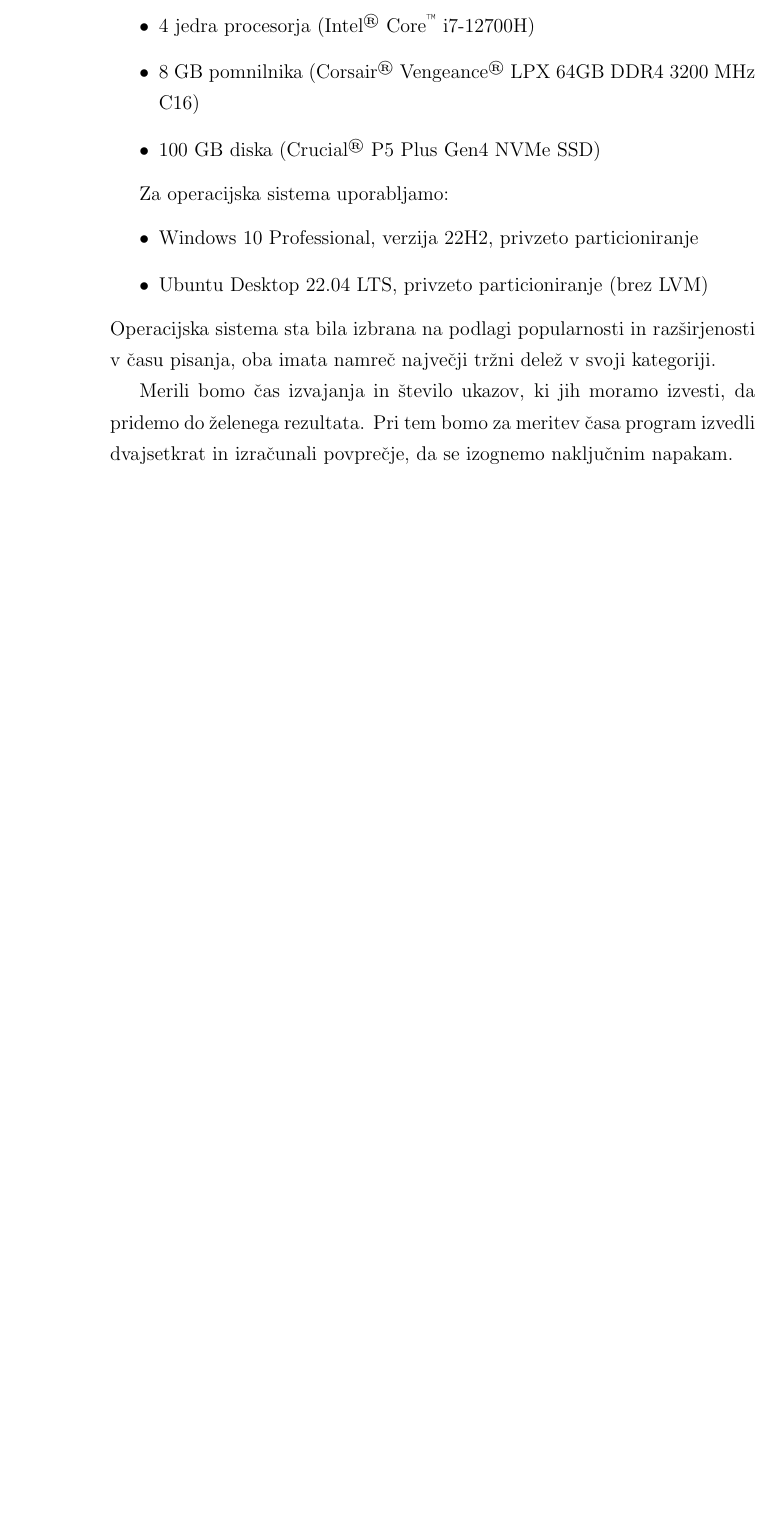
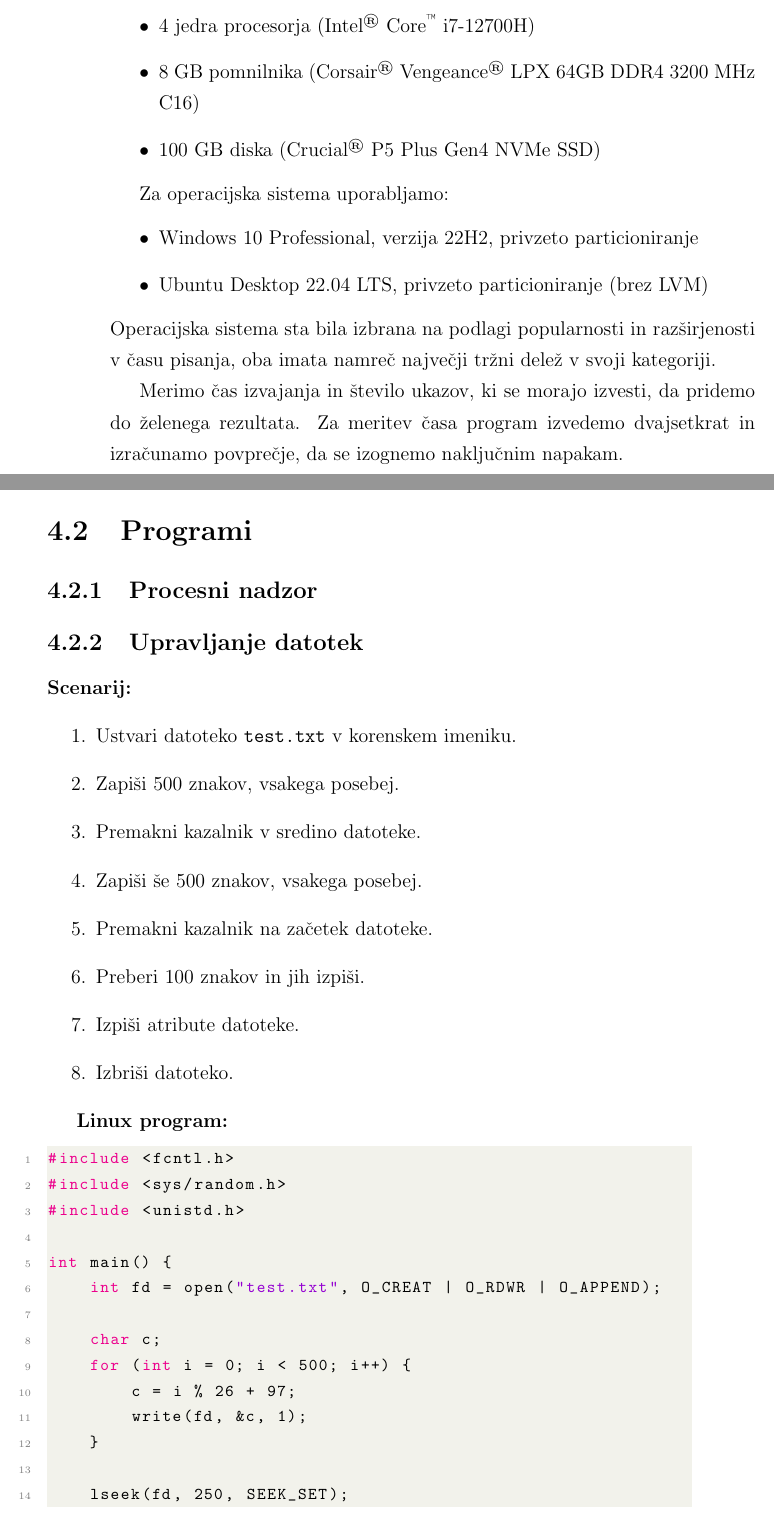
Before and after one commit to miha-meglic/diploma, a LaTeX thesis (diploma.tex, which reads code/linux/02_files.c): part of page 33 of 37 before the commit and two parts of pages 33 and 34 of 39 after it, the two joined at a grey line, cut so that both start at the same text, the shorter picture padded with empty space. Compiled offline with pdfLaTeX.

Commit message:
Added File management programs

```diff
--- /dev/null
+++ b/code/linux/02_files.c
@@ -0,0 +1,21 @@
+#include <fcntl.h>
+#include <sys/random.h>
+#include <unistd.h>
+
+int main() {
+	int fd = open("test.txt", O_CREAT | O_RDWR | O_APPEND);
+
+	char c;
+	for (int i = 0; i < 500; i++) {
+		c = i % 26 + 97;
+		write(fd, &c, 1);
+	}
+
+	lseek(fd, 250, SEEK_SET);
+
+	for (int i = 0; i < 500; i++) {
+		c = i % 26 + 97;
+		write(fd, &c, 1);
+	}
+
+	lseek(fd, 0, SEEK_SET);
--- a/diploma.tex
+++ b/diploma.tex
@@ -723,5 +741,26 @@ Za operacijska sistema uporabljamo:
 \end{itemize}
 Operacijska sistema sta bila izbrana na podlagi popularnosti in razširjenosti v času pisanja, oba imata namreč največji tržni delež v svoji kategoriji.
 
-Merili bomo čas izvajanja in število ukazov, ki jih moramo izvesti, da pridemo do želenega rezultata.
-Pri tem bomo za meritev časa program izvedli dvajsetkrat in izračunali povprečje, da se izognemo naključnim napakam.
+Merimo čas izvajanja in število ukazov, ki se morajo izvesti, da pridemo do želenega rezultata.
+Za meritev časa program izvedemo dvajsetkrat in izračunamo povprečje, da se izognemo naključnim napakam.
+
+\section{Programi}
+
+\subsection{Procesni nadzor}
+
+\subsection{Upravljanje datotek}
+
+\textbf{Scenarij:}
+\begin{enumerate}
+	\item Ustvari datoteko \texttt{test.txt} v korenskem imeniku.
+	\item Zapiši 500 znakov, vsakega posebej.
+	\item Premakni kazalnik v sredino datoteke.
+	\item Zapiši še 500 znakov, vsakega posebej.
+	\item Premakni kazalnik na začetek datoteke.
+	\item Preberi 100 znakov in jih izpiši.
+	\item Izpiši atribute datoteke.
+	\item Izbriši datoteko.
+\end{enumerate}
+
+\textbf{Linux program:}
+\lstinputlisting[language=C++]{code/linux/02_files.c}
```
Also changed, not shown: code/windows/02_files.cpp (added, +30 -0 lines), code/linux/02_files.c (10 more changed lines), diploma.tex (29 more changed lines).
